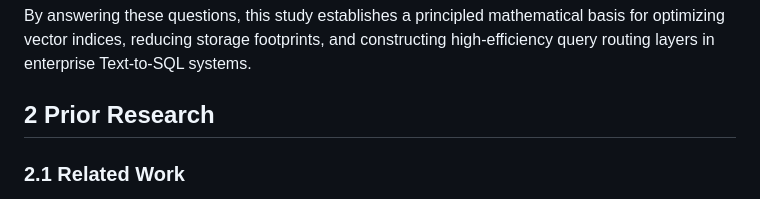
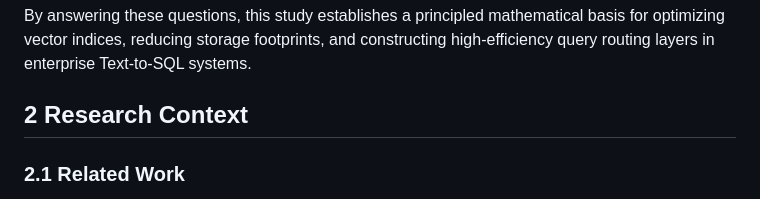
Before and after one commit to akankshaparab/antigravity-ml-project, a Markdown page: paper_revised_draft.md, the part around the change. Rendered like a GitHub page.

Commit message:
Change Section 2 title to Research Context

```diff
--- a/paper_revised_draft.md
+++ b/paper_revised_draft.md
@@ -20,7 +20,7 @@ This research addresses this gap by investigating the structure of query embeddi
 
 By answering these questions, this study establishes a principled mathematical basis for optimizing vector indices, reducing storage footprints, and constructing high-efficiency query routing layers in enterprise Text-to-SQL systems.
 
-## 2 Prior Research
+## 2 Research Context
 
 ### 2.1 Related Work
 
```
